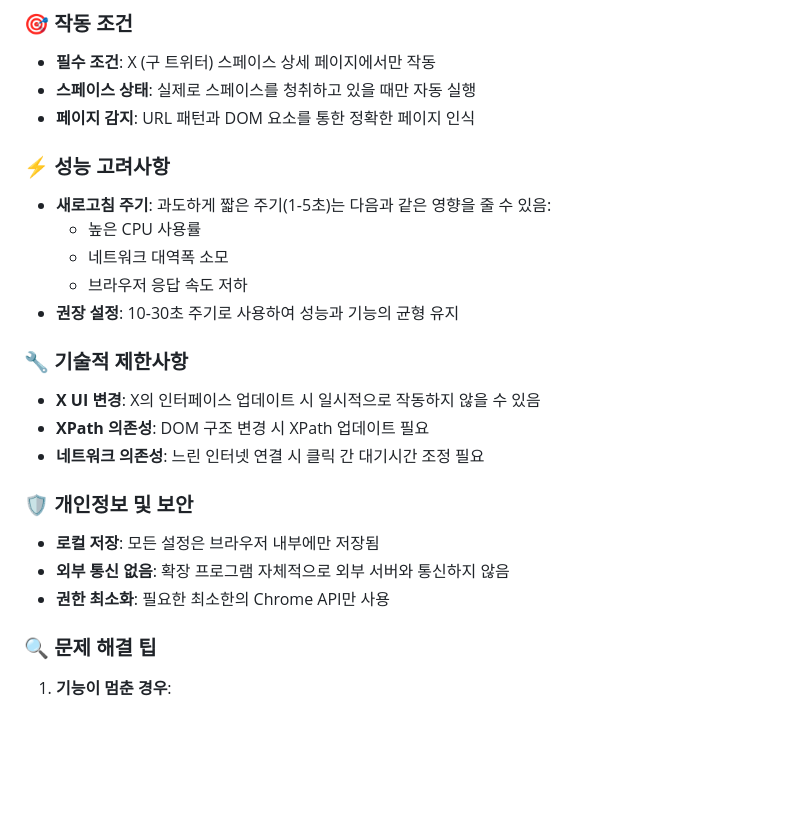
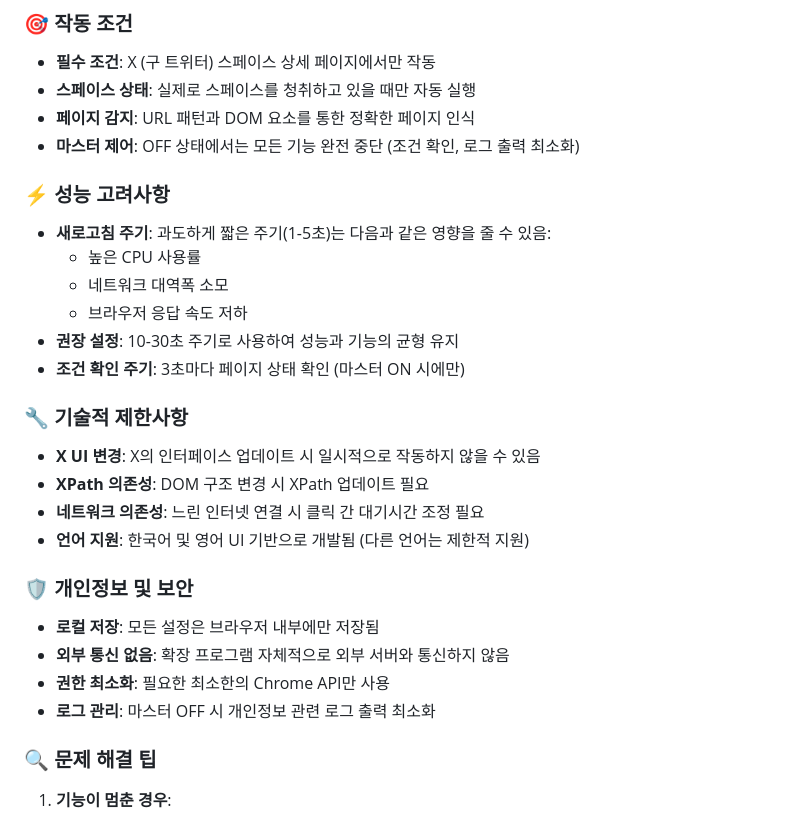
Before and after one commit to MinePacu/Auto-Refresh-Comment-In-X-Space, a Markdown page: README.md, the part around the change printed below. Rendered like a GitHub page; blank space fills up the shorter version.

```diff
--- a/README.md
+++ b/README.md
@@ -187,6 +215,7 @@ npm run lint
 - **필수 조건**: X (구 트위터) 스페이스 상세 페이지에서만 작동
 - **스페이스 상태**: 실제로 스페이스를 청취하고 있을 때만 자동 실행
 - **페이지 감지**: URL 패턴과 DOM 요소를 통한 정확한 페이지 인식
+- **마스터 제어**: OFF 상태에서는 모든 기능 완전 중단 (조건 확인, 로그 출력 최소화)
 
 ### ⚡ 성능 고려사항
 - **새로고침 주기**: 과도하게 짧은 주기(1-5초)는 다음과 같은 영향을 줄 수 있음:
@@ -194,16 +223,19 @@ npm run lint
   - 네트워크 대역폭 소모
   - 브라우저 응답 속도 저하
 - **권장 설정**: 10-30초 주기로 사용하여 성능과 기능의 균형 유지
+- **조건 확인 주기**: 3초마다 페이지 상태 확인 (마스터 ON 시에만)
 
 ### 🔧 기술적 제한사항
 - **X UI 변경**: X의 인터페이스 업데이트 시 일시적으로 작동하지 않을 수 있음
 - **XPath 의존성**: DOM 구조 변경 시 XPath 업데이트 필요
 - **네트워크 의존성**: 느린 인터넷 연결 시 클릭 간 대기시간 조정 필요
+- **언어 지원**: 한국어 및 영어 UI 기반으로 개발됨 (다른 언어는 제한적 지원)
 
 ### 🛡️ 개인정보 및 보안
 - **로컬 저장**: 모든 설정은 브라우저 내부에만 저장됨
 - **외부 통신 없음**: 확장 프로그램 자체적으로 외부 서버와 통신하지 않음
 - **권한 최소화**: 필요한 최소한의 Chrome API만 사용
+- **로그 관리**: 마스터 OFF 시 개인정보 관련 로그 출력 최소화
 
 ### 🔍 문제 해결 팁
 1. **기능이 멈춘 경우**:
```
Also changed, not shown: other parts of README.md (+57 -12 lines).
